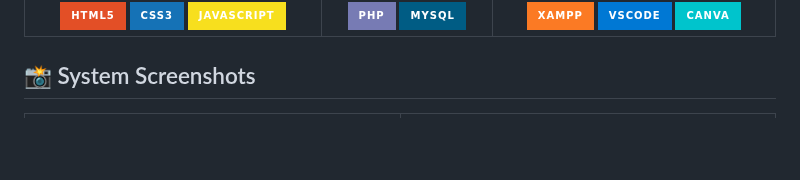
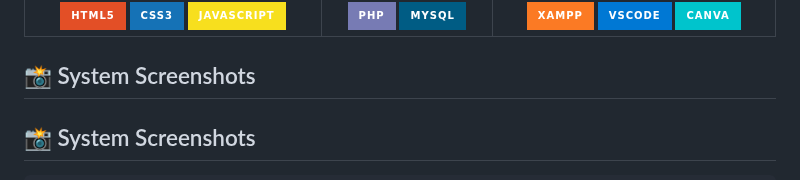
Before and after one commit to AysssScream/Quiz-Master-Pro, a Markdown page: README.md, the part around one of its changes. Rendered like a GitHub page; badges without logos; blank space fills up the shorter version.

```diff
--- a/README.md
+++ b/README.md
@@ -64,5 +64,7 @@ The Online Quiz System transforms traditional assessment methods by providing an
 
 ## 📸 System Screenshots
 
+## 📸 System Screenshots
+
 <div align="center">
   <table border="0" width="100%">
```
Also changed, not shown: other parts of README.md (+41 -29 lines).
